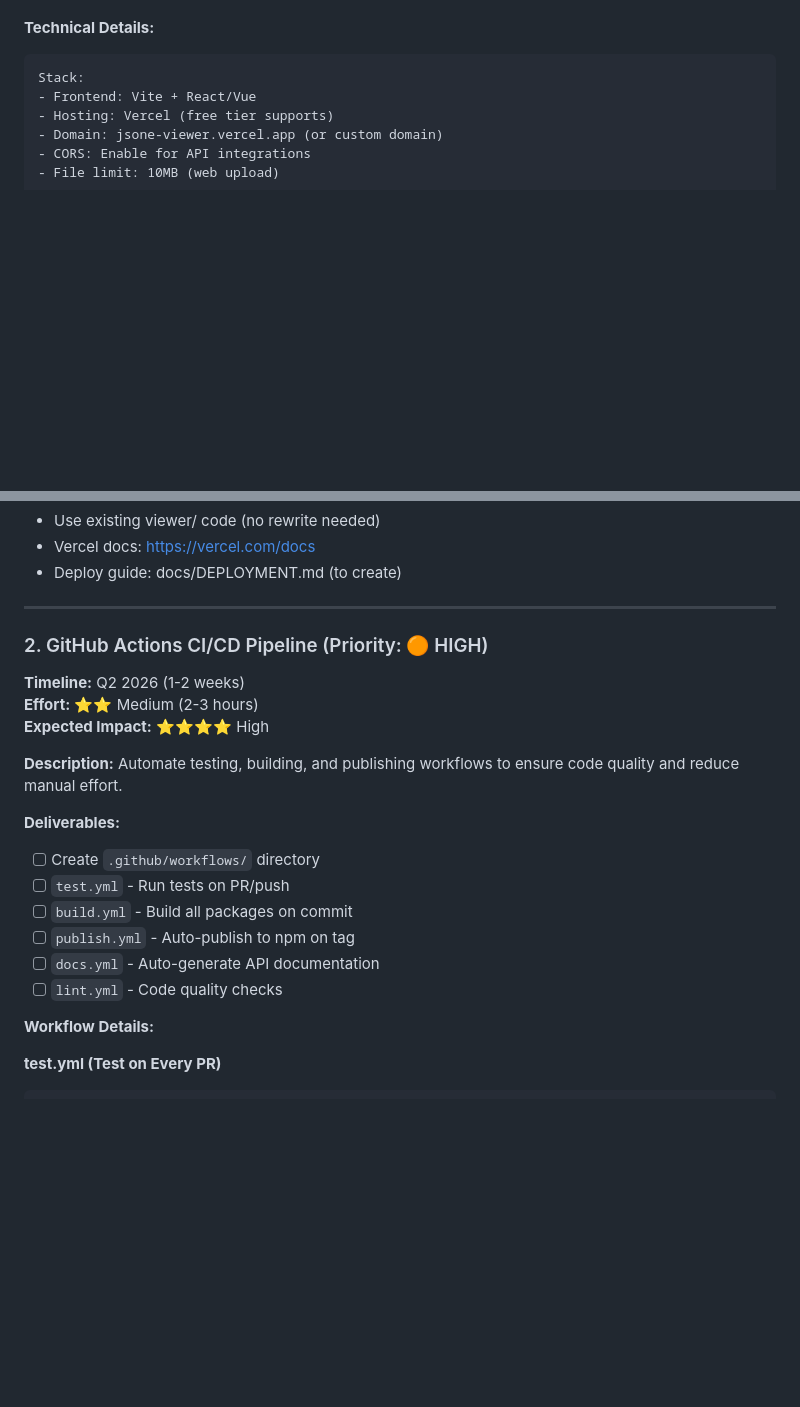
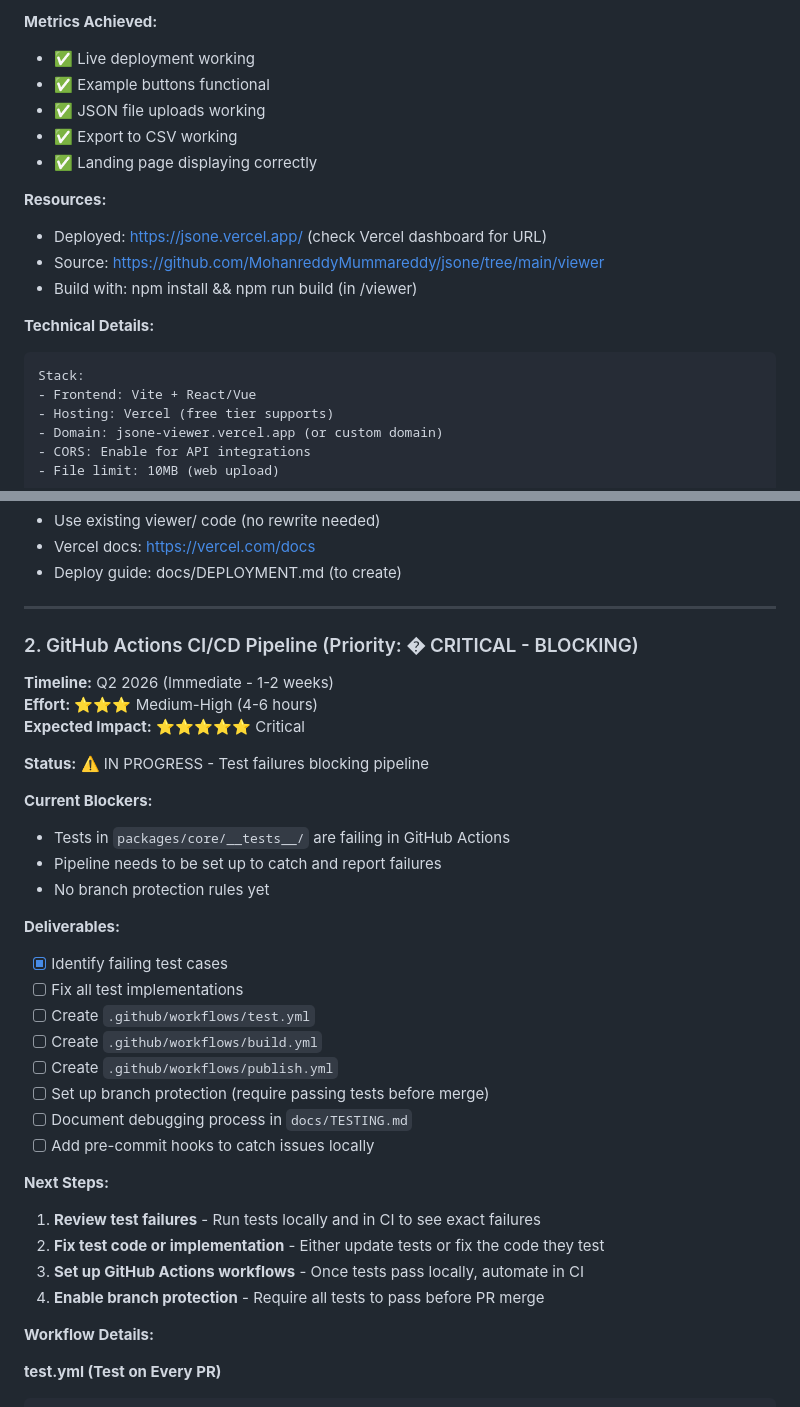
Before and after one commit to MohanreddyMummareddy/jsone, a Markdown page: ROADMAP.md, 2 parts joined by grey strips. Drawn GitHub-style; blank space fills up the shorter version.

````diff
--- a/ROADMAP.md
+++ b/ROADMAP.md
@@ -36,3 +91,14 @@ Deploy a public-facing web application where users can upload JSON files and ins
+**Metrics Achieved:**
+- ✅ Live deployment working
+- ✅ Example buttons functional
+- ✅ JSON file uploads working
+- ✅ Export to CSV working
+- ✅ Landing page displaying correctly
+
+**Resources:**
+- Deployed: https://jsone.vercel.app/ (check Vercel dashboard for URL)
+- Source: https://github.com/MohanreddyMummareddy/jsone/tree/main/viewer
+- Build with: npm install && npm run build (in /viewer)
 
 **Technical Details:**
 ```
@@ -60,22 +126,34 @@ vercel deploy --prod
 
 ---
 
-### 2. GitHub Actions CI/CD Pipeline (Priority: 🟠 HIGH)
+### 2. GitHub Actions CI/CD Pipeline (Priority: � CRITICAL - BLOCKING)
 
-**Timeline:** Q2 2026 (1-2 weeks)
-**Effort:** ⭐⭐ Medium (2-3 hours)
-**Expected Impact:** ⭐⭐⭐⭐ High
+**Timeline:** Q2 2026 (Immediate - 1-2 weeks)
+**Effort:** ⭐⭐⭐ Medium-High (4-6 hours)
+**Expected Impact:** ⭐⭐⭐⭐⭐ Critical
 
-**Description:**
-Automate testing, building, and publishing workflows to ensure code quality and reduce manual effort.
+**Status:** ⚠️ IN PROGRESS - Test failures blocking pipeline
+
+**Current Blockers:**
+- Tests in `packages/core/__tests__/` are failing in GitHub Actions
+- Pipeline needs to be set up to catch and report failures
+- No branch protection rules yet
 
 **Deliverables:**
-- [ ] Create `.github/workflows/` directory
-- [ ] `test.yml` - Run tests on PR/push
-- [ ] `build.yml` - Build all packages on commit
-- [ ] `publish.yml` - Auto-publish to npm on tag
-- [ ] `docs.yml` - Auto-generate API documentation
-- [ ] `lint.yml` - Code quality checks
+- [x] Identify failing test cases
+- [ ] Fix all test implementations
+- [ ] Create `.github/workflows/test.yml`
+- [ ] Create `.github/workflows/build.yml`
+- [ ] Create `.github/workflows/publish.yml`
+- [ ] Set up branch protection (require passing tests before merge)
+- [ ] Document debugging process in `docs/TESTING.md`
+- [ ] Add pre-commit hooks to catch issues locally
+
+**Next Steps:**
+1. **Review test failures** - Run tests locally and in CI to see exact failures
+2. **Fix test code or implementation** - Either update tests or fix the code they test
+3. **Set up GitHub Actions workflows** - Once tests pass locally, automate in CI
+4. **Enable branch protection** - Require all tests to pass before PR merge
 
 **Workflow Details:**
 
````
Also changed, not shown: other parts of ROADMAP.md (+68 -13 lines).
